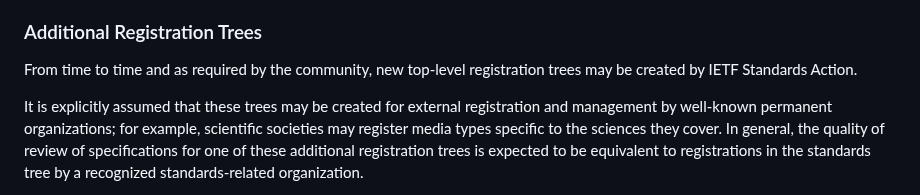
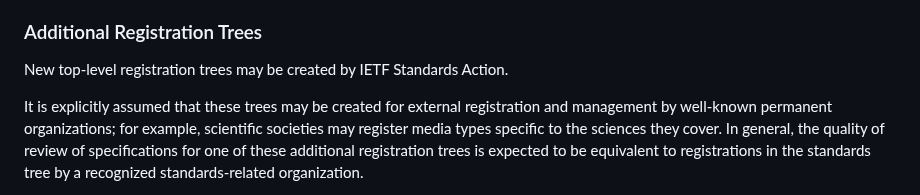
Before and after one commit to peteresnick/6838bis, a Markdown page: draft-ietf-mediaman-6838bis.md, the part around the change. Rendered like a GitHub page.

Commit message:
Less wordy

```diff
--- a/draft-ietf-mediaman-6838bis.md
+++ b/draft-ietf-mediaman-6838bis.md
@@ -469,7 +469,7 @@ Note that types with names beginning with "x-" are no longer considered to be me
 
 ### Additional Registration Trees
 
-From time to time and as required by the community, new top-level registration trees may be created by IETF Standards Action.
+New top-level registration trees may be created by IETF Standards Action.
 
 It is explicitly assumed that these trees may be created for external registration and management by well-known permanent organizations; for example, scientific societies may register media types specific to the sciences they cover. In general, the quality of review of specifications for one of these additional registration trees is expected to be equivalent to registrations in the standards tree by a recognized standards-related organization.
 
```
